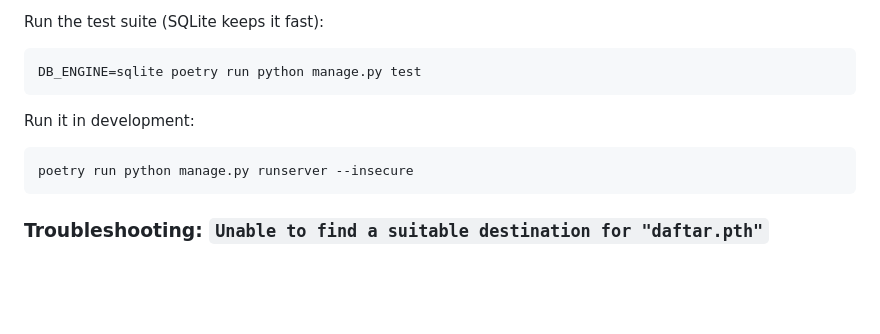
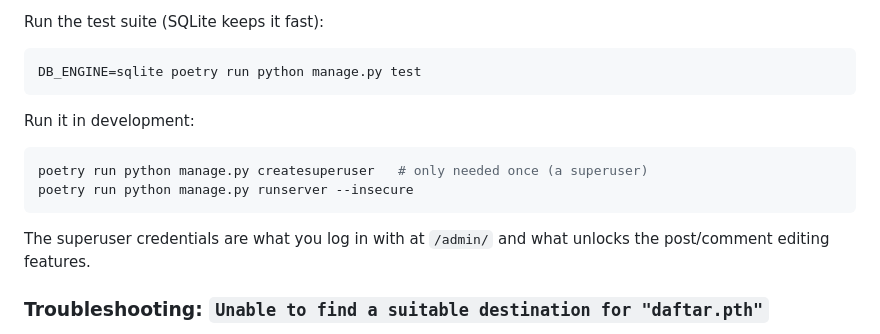
Before and after one commit to sheikhartin/daftar, a Markdown page: README.md, the part around the change. GitHub-like rendering; blank space fills up the shorter version.

Commit message:
Document createsuperuser step for local development
Co-authored-by: arena-agent <297053741+arena-agent@users.noreply.github.com>

````diff
--- a/README.md
+++ b/README.md
@@ -136,8 +136,12 @@ DB_ENGINE=sqlite poetry run python manage.py test
 Run it in development:
 
 ```bash
+poetry run python manage.py createsuperuser   # only needed once (a superuser)
 poetry run python manage.py runserver --insecure
 ```
+
+The superuser credentials are what you log in with at `/admin/` and what
+unlocks the post/comment editing features.
 
 ### Troubleshooting: `Unable to find a suitable destination for "daftar.pth"`
 
````
